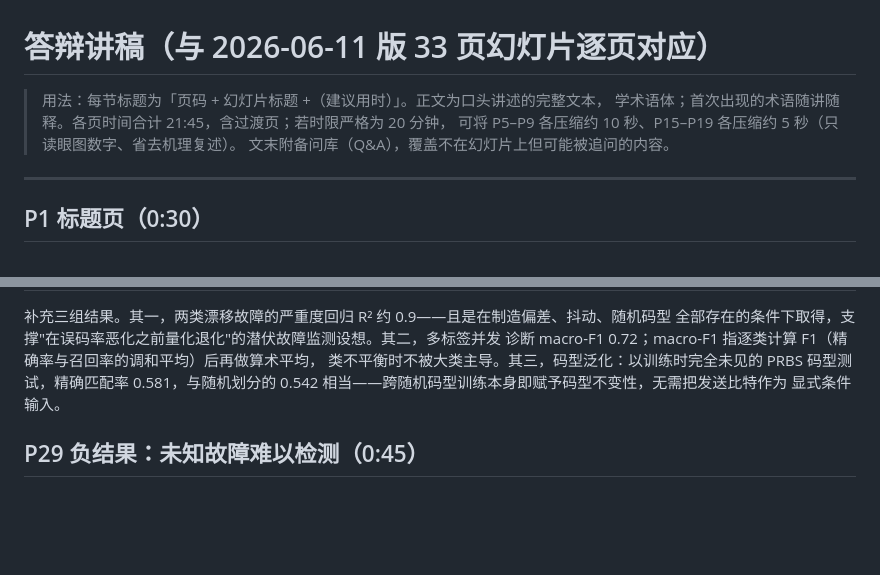
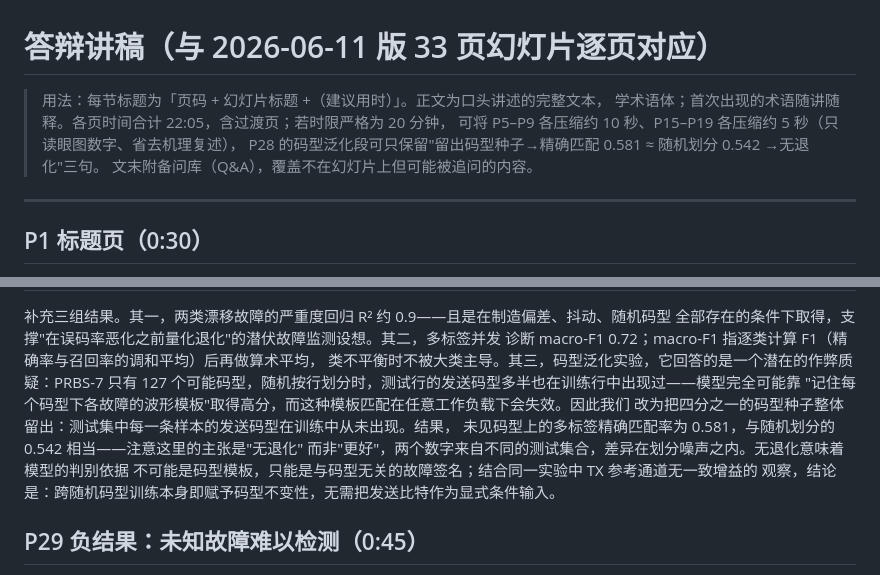
Before and after one commit to Yuanqi1231/VLSI-Testing, a Markdown page: slides/讲稿.md, 2 parts joined by grey strips. GitHub-like rendering; blank space fills up the shorter version.

Commit message:
讲稿 P28: explain what the unseen-PRBS row demonstrates (template-memorization threat model, seed-holdout design, non-inferiority reading)
Co-Authored-By: Claude Fable 5 <noreply@anthropic.com>

```diff
--- a/slides/讲稿.md
+++ b/slides/讲稿.md
@@ -1,8 +1,9 @@
 # 答辩讲稿（与 2026-06-11 版 33 页幻灯片逐页对应）
 
 > 用法：每节标题为「页码 + 幻灯片标题 +（建议用时）」。正文为口头讲述的完整文本，
-> 学术语体；首次出现的术语随讲随释。各页时间合计 21:45，含过渡页；若时限严格为 20 分钟，
-> 可将 P5–P9 各压缩约 10 秒、P15–P19 各压缩约 5 秒（只读眼图数字、省去机理复述）。
+> 学术语体；首次出现的术语随讲随释。各页时间合计 22:05，含过渡页；若时限严格为 20 分钟，
+> 可将 P5–P9 各压缩约 10 秒、P15–P19 各压缩约 5 秒（只读眼图数字、省去机理复述），
+> P28 的码型泛化段可只保留"留出码型种子→精确匹配 0.581 ≈ 随机划分 0.542 →无退化"三句。
 > 文末附备问库（Q&A），覆盖不在幻灯片上但可能被追问的内容。
 
 ---
@@ -225,9 +226,14 @@ Huang 等人（ITC 2024）的真/补码二进制计数序列：对 N 根互连
 补充三组结果。其一，两类漂移故障的严重度回归 R² 约 0.9——且是在制造偏差、抖动、随机码型
 全部存在的条件下取得，支撑"在误码率恶化之前量化退化"的潜伏故障监测设想。其二，多标签并发
 诊断 macro-F1 0.72；macro-F1 指逐类计算 F1（精确率与召回率的调和平均）后再做算术平均，
-类不平衡时不被大类主导。其三，码型泛化：以训练时完全未见的 PRBS 码型测试，精确匹配率
-0.581，与随机划分的 0.542 相当——跨随机码型训练本身即赋予码型不变性，无需把发送比特作为
-显式条件输入。
+类不平衡时不被大类主导。其三，码型泛化实验，它回答的是一个潜在的作弊质疑：PRBS-7 只有
+127 个可能码型，随机按行划分时，测试行的发送码型多半也在训练行中出现过——模型完全可能靠
+"记住每个码型下各故障的波形模板"取得高分，而这种模板匹配在任意工作负载下会失效。因此我们
+改为把四分之一的码型种子整体留出：测试集中每一条样本的发送码型在训练中从未出现。结果，
+未见码型上的多标签精确匹配率为 0.581，与随机划分的 0.542 相当——注意这里的主张是"无退化"
+而非"更好"，两个数字来自不同的测试集合，差异在划分噪声之内。无退化意味着模型的判别依据
+不可能是码型模板，只能是与码型无关的故障签名；结合同一实验中 TX 参考通道无一致增益的
+观察，结论是：跨随机码型训练本身即赋予码型不变性，无需把发送比特作为显式条件输入。
 
 ## P29 负结果：未知故障难以检测（0:45）
 
```
Also changed, not shown: other parts of slides/讲稿.md (+1 -1 lines).
